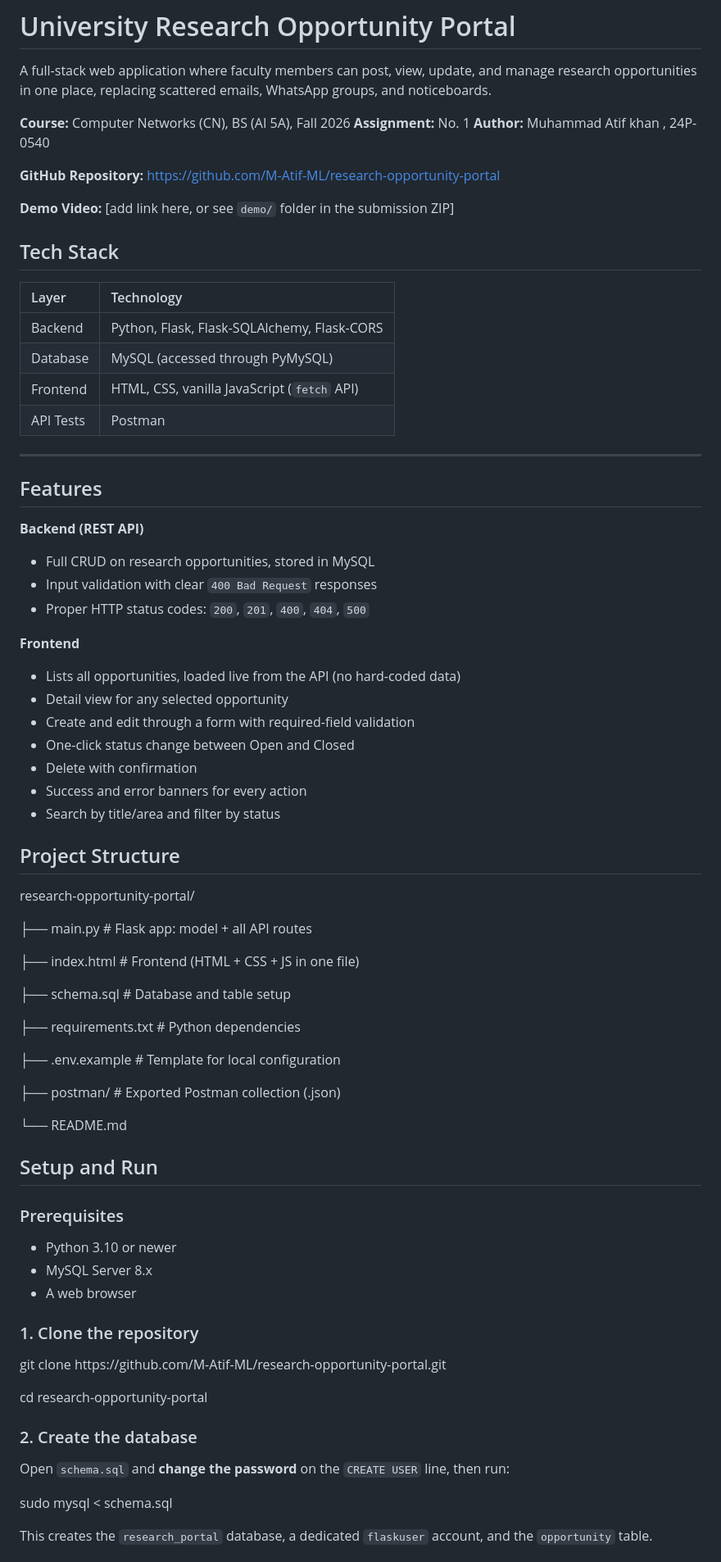
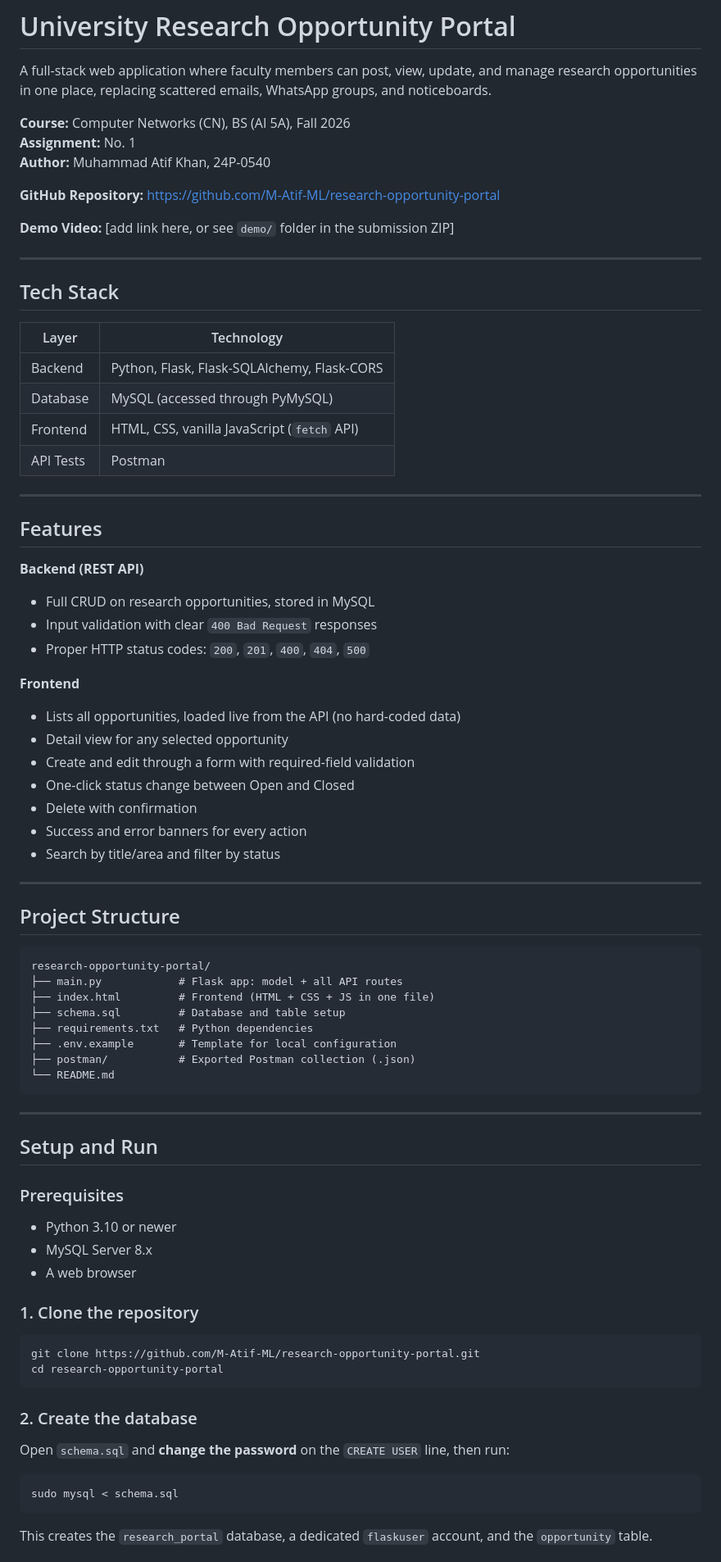
Before and after one commit to M-Atif-ML/research-opportunity-portal, a Markdown page: README.md, the part around one of its changes. Shown at 82% size. GitHub-like rendering.

Commit message:
Fix README formatting

````diff
--- a/README.md
+++ b/README.md
@@ -2,33 +2,35 @@
 
 A full-stack web application where faculty members can post, view, update, and manage research opportunities in one place, replacing scattered emails, WhatsApp groups, and noticeboards.
 
-**Course:** Computer Networks (CN), BS (AI 5A), Fall 2026 **Assignment:** No. 1 **Author:** Muhammad Atif khan , 24P-0540
+**Course:** Computer Networks (CN), BS (AI 5A), Fall 2026
+**Assignment:** No. 1
+**Author:** Muhammad Atif Khan, 24P-0540
 
-**GitHub Repository:** [https\://github.com/M-Atif-ML/research-opportunity-portal](https://github.com/M-Atif-ML/research-opportunity-portal)
+**GitHub Repository:** https://github.com/M-Atif-ML/research-opportunity-portal
 
-**Demo Video:** \[add link here, or see `demo/` folder in the submission ZIP\]
+**Demo Video:** [add link here, or see `demo/` folder in the submission ZIP]
+
+---
 
 ## Tech Stack
 
-| Layer | Technology |
-| :---- | :---- |
-| Backend | Python, Flask, Flask-SQLAlchemy, Flask-CORS |
-| Database | MySQL (accessed through PyMySQL) |
-| Frontend | HTML, CSS, vanilla JavaScript (`fetch` API) |
-| API Tests | Postman |
+| Layer     | Technology                                   |
+|-----------|----------------------------------------------|
+| Backend   | Python, Flask, Flask-SQLAlchemy, Flask-CORS  |
+| Database  | MySQL (accessed through PyMySQL)             |
+| Frontend  | HTML, CSS, vanilla JavaScript (`fetch` API)  |
+| API Tests | Postman                                      |
 
 ---
 
 ## Features
 
 **Backend (REST API)**
-
 - Full CRUD on research opportunities, stored in MySQL
 - Input validation with clear `400 Bad Request` responses
 - Proper HTTP status codes: `200`, `201`, `400`, `404`, `500`
 
 **Frontend**
-
 - Lists all opportunities, loaded live from the API (no hard-coded data)
 - Detail view for any selected opportunity
 - Create and edit through a form with required-field validation
@@ -37,43 +39,40 @@ A full-stack web application where faculty members can post, view, update, and m
 - Success and error banners for every action
 - Search by title/area and filter by status
 
+---
+
 ## Project Structure
 
+```
 research-opportunity-portal/
+├── main.py            # Flask app: model + all API routes
+├── index.html         # Frontend (HTML + CSS + JS in one file)
+├── schema.sql         # Database and table setup
+├── requirements.txt   # Python dependencies
+├── .env.example       # Template for local configuration
+├── postman/           # Exported Postman collection (.json)
+└── README.md
+```
 
-├── main.py            \# Flask app: model \+ all API routes
-
-├── index.html         \# Frontend (HTML \+ CSS \+ JS in one file)
-
-├── schema.sql         \# Database and table setup
-
-├── requirements.txt   \# Python dependencies
-
-├── .env.example       \# Template for local configuration
-
-├── postman/           \# Exported Postman collection (.json)
-
-└── README.md
+---
 
 ## Setup and Run
 
 ### Prerequisites
-
 - Python 3.10 or newer
 - MySQL Server 8.x
 - A web browser
 
-### 1\. Clone the repository
+### 1. Clone the repository
+```bash
+git clone https://github.com/M-Atif-ML/research-opportunity-portal.git
+cd research-opportunity-portal
+```
 
-git clone https\://github.com/M-Atif-ML/research-opportunity-portal.git
-
-cd research-opportunity-portal
-
-### 2\. Create the database
-
+### 2. Create the database
 Open `schema.sql` and **change the password** on the `CREATE USER` line, then run:
-
-sudo mysql \< schema.sql
-
+```bash
+sudo mysql < schema.sql
+```
 This creates the `research_portal` database, a dedicated `flaskuser` account, and the `opportunity` table.
 
````
Also changed, not shown: other parts of README.md (+53 -56 lines).
